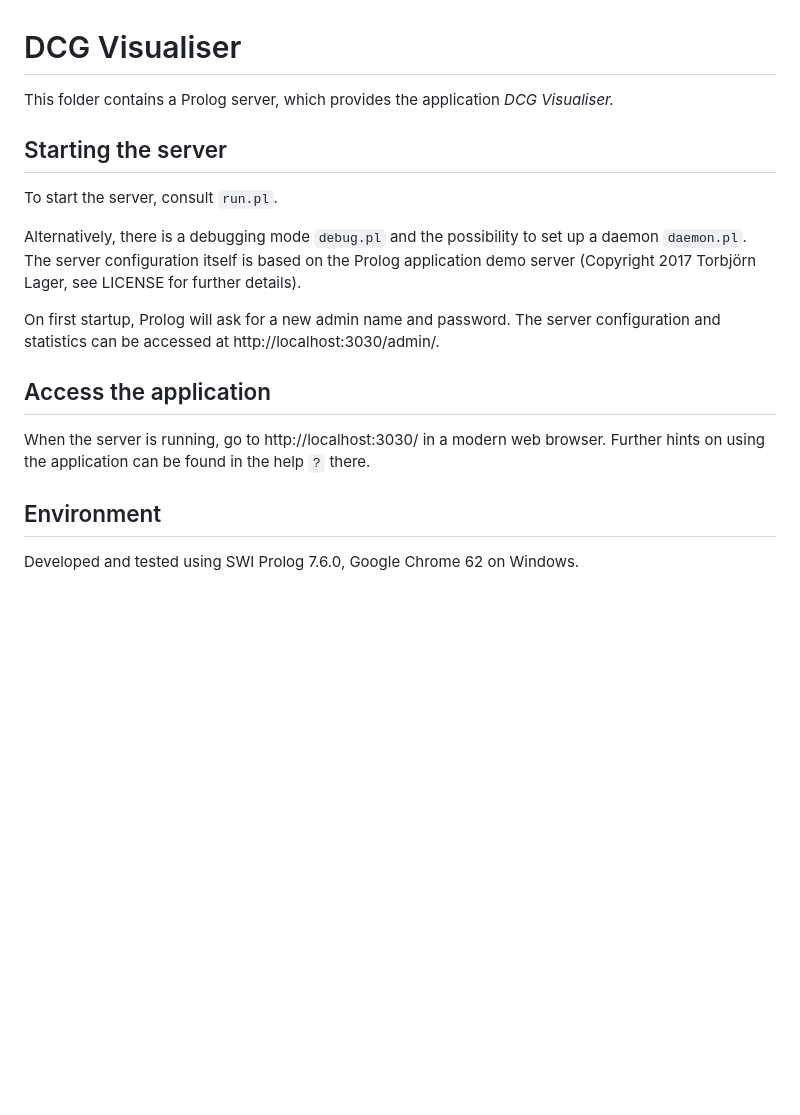
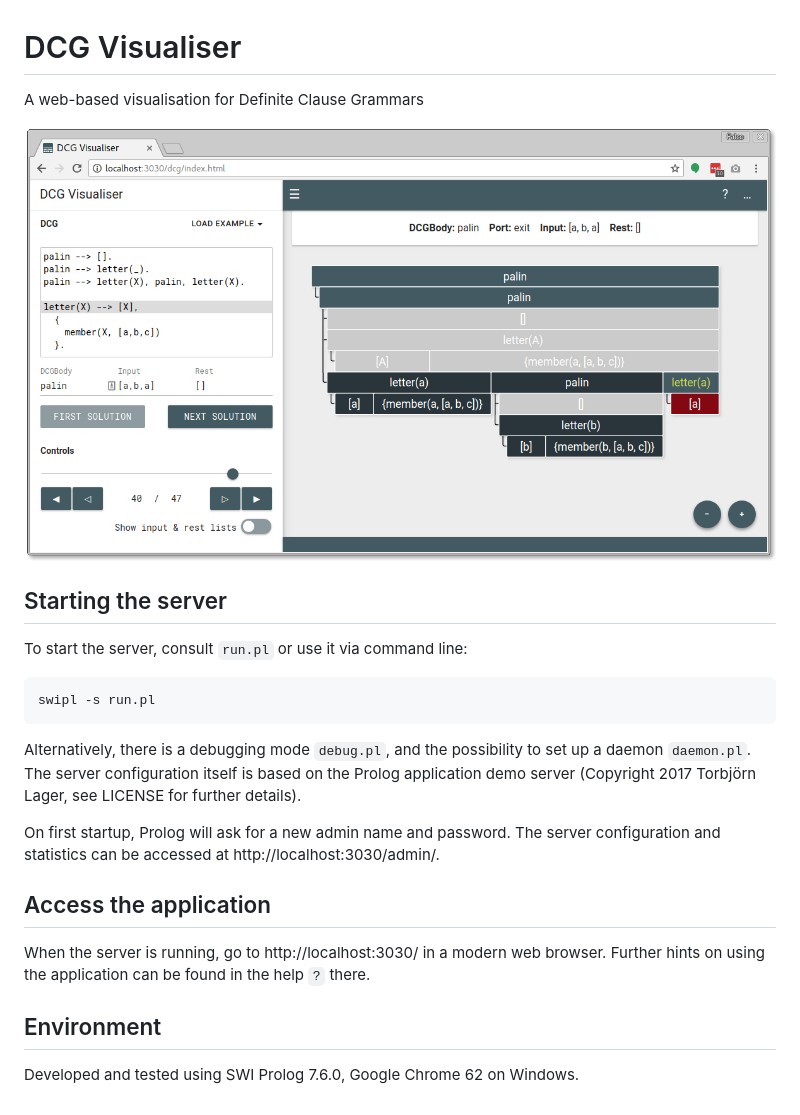
Before and after one commit to fnogatz/dcg-visualiser, a Markdown page: README.md, the part around the change. Drawn GitHub-style; pictures changed too: screenshot.png (added); blank space fills up the shorter version.

Commit message:
Add application screenshot

````diff
--- a/README.md
+++ b/README.md
@@ -1,19 +1,26 @@
 # DCG Visualiser
-This folder contains a Prolog server, which provides the application *DCG Visualiser.*
+
+A web-based visualisation for Definite Clause Grammars
+
+![Screenshot](screenshot.png)
 
 ## Starting the server
-To start the server, consult `run.pl`.
 
-Alternatively, there is a debugging mode `debug.pl` and the possibility to set up a daemon `daemon.pl`.
-The server configuration itself is based on the Prolog application demo server
-(Copyright 2017 Torbjörn Lager, see LICENSE for further details).
+To start the server, consult `run.pl` or use it via command line:
 
-On first startup, Prolog will ask for a new admin name and password.
-The server configuration and statistics can be accessed at http://localhost:3030/admin/.
+```sh
+swipl -s run.pl
+```
+
+Alternatively, there is a debugging mode `debug.pl`, and the possibility to set up a daemon `daemon.pl`. The server configuration itself is based on the Prolog application demo server (Copyright 2017 Torbjörn Lager, see LICENSE for further details).
+
+On first startup, Prolog will ask for a new admin name and password. The server configuration and statistics can be accessed at http://localhost:3030/admin/.
 
 ## Access the application
+
 When the server is running, go to http://localhost:3030/ in a modern web browser.
 Further hints on using the application can be found in the help `?` there.
 
 ## Environment
+
 Developed and tested using SWI Prolog 7.6.0, Google Chrome 62 on Windows.
````
